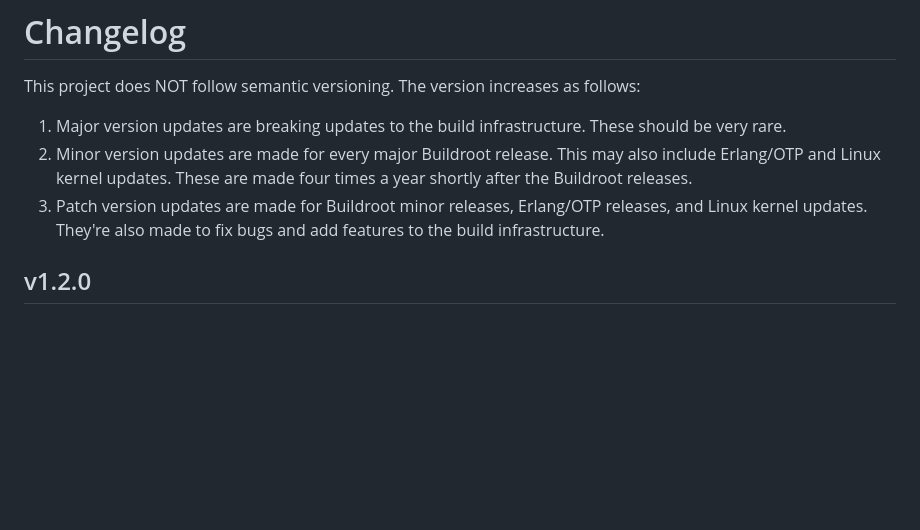
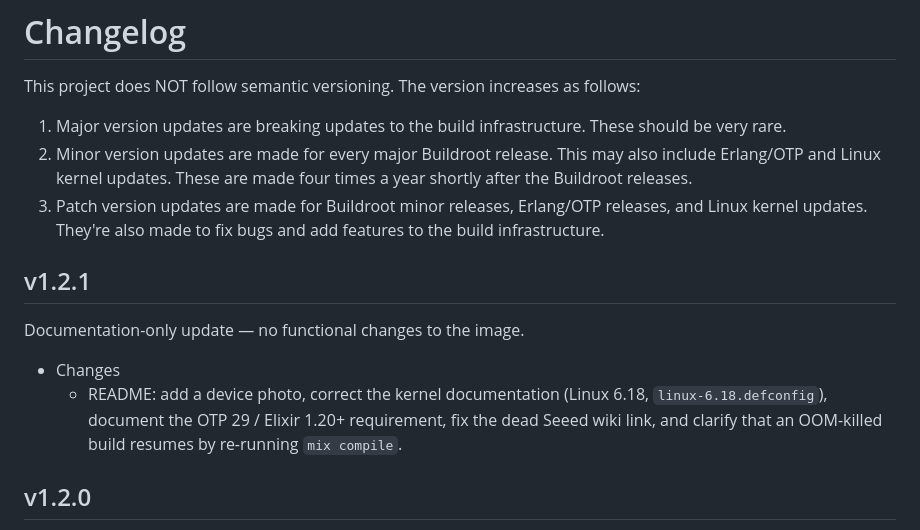
Before and after one commit to chromasurf/reterminal_dm_cm4, a Markdown page: CHANGELOG.md, the part around the change. Rendered like a GitHub page; blank space fills up the shorter version.

```diff
--- a/CHANGELOG.md
+++ b/CHANGELOG.md
@@ -11,6 +11,16 @@ follows:
 3. Patch version updates are made for Buildroot minor releases, Erlang/OTP
    releases, and Linux kernel updates. They're also made to fix bugs and add
    features to the build infrastructure.
+
+## v1.2.1
+
+Documentation-only update — no functional changes to the image.
+
+* Changes
+  * README: add a device photo, correct the kernel documentation (Linux 6.18,
+    `linux-6.18.defconfig`), document the OTP 29 / Elixir 1.20+ requirement,
+    fix the dead Seeed wiki link, and clarify that an OOM-killed build resumes
+    by re-running `mix compile`.
 
 ## v1.2.0
 
```
Also changed, not shown: README.md (+11 -5 lines), assets/images/raspberry-pi-4-model-b.jpg (deleted), assets/images/reterminal-dm.jpg (added), 2 other files.
